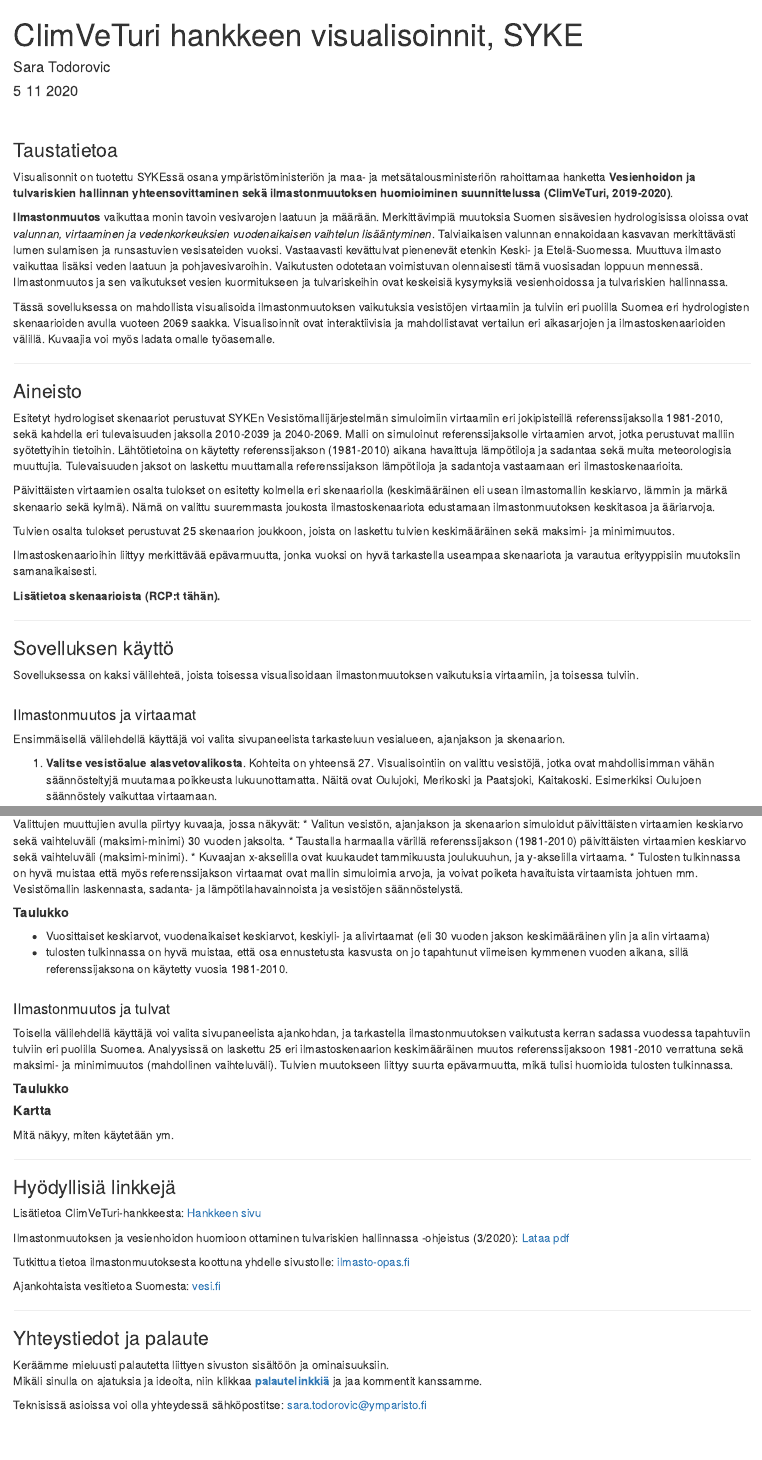
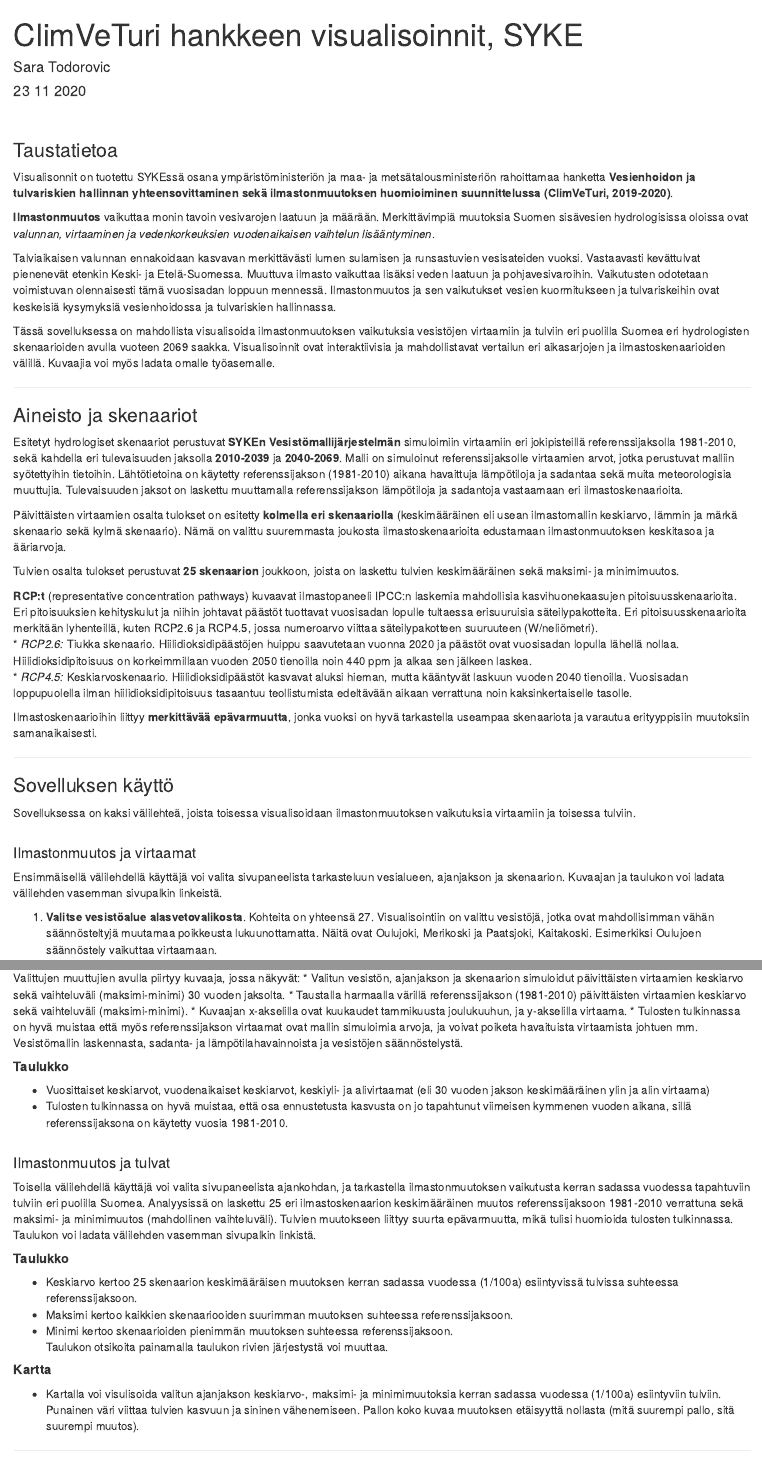
Before and after one commit to sykefi/climveturi-shiny, an R Markdown document (userguide/user_guide.rmd): the page in a window 1100 px wide, from its top, and a second part further down, joined at a grey line. Rendered offline with R 4.5, knitr and Pandoc, with nearby package versions.

Commit message:
update to app and user guide

```diff
--- a/userguide/user_guide.rmd
+++ b/userguide/user_guide.rmd
@@ -1,7 +1,7 @@
 ---
 title: "ClimVeTuri hankkeen visualisoinnit, SYKE"
 author: "Sara Todorovic"
-date: "5 11 2020"
+date: "23 11 2020"
 
 ---
 <br>
@@ -18,29 +20,30 @@
 
 ***
 
-### Aineisto
-Esitetyt hydrologiset skenaariot perustuvat SYKEn Vesistömallijärjestelmän simuloimiin virtaamiin eri jokipisteillä referenssijaksolla 1981-2010, sekä kahdella eri tulevaisuuden jaksolla 2010-2039 ja 2040-2069. Malli on simuloinut referenssijaksolle virtaamien arvot, jotka perustuvat malliin syötettyihin tietoihin. Lähtötietoina on käytetty referenssijakson (1981-2010) aikana havaittuja lämpötiloja ja sadantaa sekä muita meteorologisia muuttujia. Tulevaisuuden jaksot on laskettu muuttamalla referenssijakson lämpötiloja ja sadantoja vastaamaan eri ilmastoskenaarioita.
+### Aineisto ja skenaariot
+Esitetyt hydrologiset skenaariot perustuvat **SYKEn Vesistömallijärjestelmän** simuloimiin virtaamiin eri jokipisteillä referenssijaksolla 1981-2010, sekä kahdella eri tulevaisuuden jaksolla **2010-2039** ja **2040-2069**. Malli on simuloinut referenssijaksolle virtaamien arvot, jotka perustuvat malliin syötettyihin tietoihin. Lähtötietoina on käytetty referenssijakson (1981-2010) aikana havaittuja lämpötiloja ja sadantaa sekä muita meteorologisia muuttujia. Tulevaisuuden jaksot on laskettu muuttamalla referenssijakson lämpötiloja ja sadantoja vastaamaan eri ilmastoskenaarioita.
 
-Päivittäisten virtaamien osalta tulokset on esitetty kolmella eri skenaariolla (keskimääräinen eli usean ilmastomallin keskiarvo, lämmin ja märkä skenaario sekä kylmä). Nämä on valittu suuremmasta joukosta ilmastoskenaariota edustamaan ilmastonmuutoksen keskitasoa ja ääriarvoja.
+Päivittäisten virtaamien osalta tulokset on esitetty **kolmella eri skenaariolla** (keskimääräinen eli usean ilmastomallin keskiarvo, lämmin ja märkä skenaario sekä kylmä skenaario). Nämä on valittu suuremmasta joukosta ilmastoskenaarioita edustamaan ilmastonmuutoksen keskitasoa ja ääriarvoja.
 
-Tulvien osalta tulokset perustuvat 25 skenaarion joukkoon, joista on laskettu tulvien keskimääräinen sekä maksimi- ja minimimuutos.
+Tulvien osalta tulokset perustuvat **25 skenaarion** joukkoon, joista on laskettu tulvien keskimääräinen sekä maksimi- ja minimimuutos.
 
-Ilmastoskenaarioihin liittyy merkittävää epävarmuutta, jonka vuoksi on hyvä tarkastella useampaa skenaariota ja varautua erityyppisiin muutoksiin samanaikaisesti.
+**RCP:t** (representative concentration pathways) kuvaavat ilmastopaneeli IPCC:n laskemia mahdollisia kasvihuonekaasujen pitoisuusskenaarioita. Eri pitoisuuksien kehityskulut ja niihin johtavat päästöt tuottavat vuosisadan lopulle tultaessa erisuuruisia säteilypakotteita. Eri pitoisuusskenaarioita merkitään lyhenteillä, kuten RCP2.6 ja RCP4.5, jossa numeroarvo viittaa säteilypakotteen suuruuteen (W/neliömetri).
+* *RCP2.6:* Tiukka skenaario. Hiilidioksidipäästöjen huippu saavutetaan vuonna 2020 ja päästöt ovat vuosisadan lopulla lähellä nollaa. Hiilidioksidipitoisuus on korkeimmillaan vuoden 2050 tienoilla noin 440 ppm ja alkaa sen jälkeen laskea.
+* *RCP4.5:* Keskiarvoskenaario. Hiilidioksidipäästöt kasvavat aluksi hieman, mutta kääntyvät laskuun vuoden 2040 tienoilla. Vuosisadan loppupuolella ilman hiilidioksidipitoisuus tasaantuu teollistumista edeltävään aikaan verrattuna noin kaksinkertaiselle tasolle.
 
-**Lisätietoa skenaarioista (RCP:t tähän).**
-
-
+Ilmastoskenaarioihin liittyy **merkittävää epävarmuutta**, jonka vuoksi on hyvä tarkastella useampaa skenaariota ja varautua erityyppisiin muutoksiin samanaikaisesti.
 
 ***
 
 ### Sovelluksen käyttö
 
 
-Sovelluksessa on kaksi välilehteä, joista toisessa visualisoidaan ilmastonmuutoksen vaikutuksia virtaamiin, ja toisessa tulviin.
+Sovelluksessa on kaksi välilehteä, joista toisessa visualisoidaan ilmastonmuutoksen vaikutuksia virtaamiin ja toisessa tulviin.
 <br>
 
 #### Ilmastonmuutos ja virtaamat
-Ensimmäisellä välilehdellä käyttäjä voi valita sivupaneelista tarkasteluun vesialueen, ajanjakson ja skenaarion.
+Ensimmäisellä välilehdellä käyttäjä voi valita sivupaneelista tarkasteluun vesialueen, ajanjakson ja skenaarion. Kuvaajan ja taulukon voi ladata välilehden vasemman sivupalkin linkeistä.
+
 
 1. **Valitse vesistöalue alasvetovalikosta**. Kohteita on yhteensä 27. Visualisointiin on valittu vesistöjä, jotka ovat mahdollisimman vähän säännösteltyjä muutamaa poikkeusta lukuunottamatta. Näitä ovat Oulujoki, Merikoski ja Paatsjoki, Kaitakoski. Esimerkiksi Oulujoen säännöstely vaikuttaa virtaamaan.
 
@@ -67,22 +70,26 @@
 * Tulosten tulkinnassa on hyvä muistaa että myös referenssijakson virtaamat ovat mallin simuloimia arvoja, ja voivat poiketa havaituista virtaamista johtuen mm. Vesistömallin laskennasta, sadanta- ja lämpötilahavainnoista ja vesistöjen säännöstelystä.
 
 
+
 ##### **Taulukko**
 * Vuosittaiset keskiarvot, vuodenaikaiset keskiarvot, keskiyli- ja alivirtaamat (eli 30 vuoden jakson keskimääräinen ylin ja alin virtaama)
-* tulosten tulkinnassa on hyvä muistaa, että osa ennustetusta kasvusta  on jo tapahtunut viimeisen kymmenen vuoden aikana, sillä referenssijaksona on käytetty vuosia 1981-2010.
+* Tulosten tulkinnassa on hyvä muistaa, että osa ennustetusta kasvusta  on jo tapahtunut viimeisen kymmenen vuoden aikana, sillä referenssijaksona on käytetty vuosia 1981-2010.
 <br>
 
 
 #### Ilmastonmuutos ja tulvat
-Toisella välilehdellä käyttäjä voi valita sivupaneelista ajankohdan, ja tarkastella ilmastonmuutoksen vaikutusta kerran sadassa vuodessa tapahtuviin tulviin eri puolilla Suomea. Analyysissä on laskettu 25 eri ilmastoskenaarion keskimääräinen muutos referenssijaksoon 1981-2010 verrattuna sekä maksimi- ja minimimuutos (mahdollinen vaihteluväli). Tulvien muutokseen liittyy suurta epävarmuutta, mikä tulisi huomioida tulosten tulkinnassa.
+Toisella välilehdellä käyttäjä voi valita sivupaneelista ajankohdan, ja tarkastella ilmastonmuutoksen vaikutusta kerran sadassa vuodessa tapahtuviin tulviin eri puolilla Suomea. Analyysissä on laskettu 25 eri ilmastoskenaarion keskimääräinen muutos referenssijaksoon 1981-2010 verrattuna sekä maksimi- ja minimimuutos (mahdollinen vaihteluväli). Tulvien muutokseen liittyy suurta epävarmuutta, mikä tulisi huomioida tulosten tulkinnassa. Taulukon voi ladata välilehden vasemman sivupalkin linkistä.
 
 
 ##### **Taulukko**
-
+* Keskiarvo kertoo 25 skenaarion keskimääräisen muutoksen kerran sadassa vuodessa (1/100a) esiintyvissä tulvissa suhteessa referenssijaksoon.
+* Maksimi kertoo kaikkien skenaariooiden suurimman muutoksen suhteessa referenssijaksoon.
+* Minimi kertoo skenaarioiden pienimmän muutoksen suhteessa referenssijaksoon.
+Taulukon otsikoita painamalla taulukon rivien järjestystä voi muuttaa.
 
 
 ##### **Kartta**
-Mitä näkyy, miten käytetään ym.
+* Kartalla voi visulisoida valitun ajanjakson keskiarvo-, maksimi- ja minimimuutoksia kerran sadassa vuodessa (1/100a) esiintyviin tulviin. Punainen väri viittaa tulvien kasvuun ja sininen vähenemiseen. Pallon koko kuvaa muutoksen etäisyyttä nollasta (mitä suurempi pallo, sitä suurempi muutos).
 
 
 ***
@@ -105,7 +112,8 @@
 Keräämme mieluusti palautetta liittyen sivuston sisältöön ja ominaisuuksiin.
 Mikäli sinulla on ajatuksia ja ideoita, niin klikkaa <a href="https://www.docs.google.com/forms/d/e/1FAIpQLSfzuXdt-UCY9ZlbeuyZovrnUQHaZdHaopblKJMhvc-6IauvtA/viewform?usp=sf_link" target="_blank"><strong>palautelinkkiä</strong></a> ja jaa kommentit kanssamme.
 
-Teknisissä asioissa voi olla yhteydessä sähköpostitse: sara.todorovic@ymparisto.fi
+Teknisissä asioissa voi olla yhteydessä sähköpostitse: sara.todorovic@syke.fi
+Sovellus on tehty R:n <a href ="https://shiny.rstudio.com/" target="_blank">Shiny</a>-paketilla. Lähdekoodi on <a href="https://github.com/saratodo/climveturi-shiny" target="_blank">GitHubissa</a>.
 
 <br>
 
```
Also changed, not shown: app.R (+6 -18 lines), userguide/user_guide.rmd (4 more changed lines).
